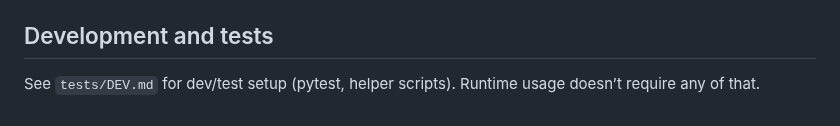
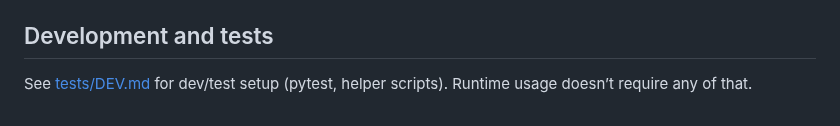
Before and after one commit to julienmn/mpv-music-wrapper, a Markdown page: README.md, the part around the change. Drawn GitHub-style.

Commit message:
Fix README link to dev docs

```diff
--- a/README.md
+++ b/README.md
@@ -110,4 +110,4 @@ You can bind these commands to global hotkeys in your desktop environment/window
 - Set `ART_DEBUG=1` to print detailed art candidate selection, stored cover meta, and track separators.
 
 ## Development and tests
-See `tests/DEV.md` for dev/test setup (pytest, helper scripts). Runtime usage doesn’t require any of that.
+See [tests/DEV.md](tests/DEV.md) for dev/test setup (pytest, helper scripts). Runtime usage doesn’t require any of that.
```
